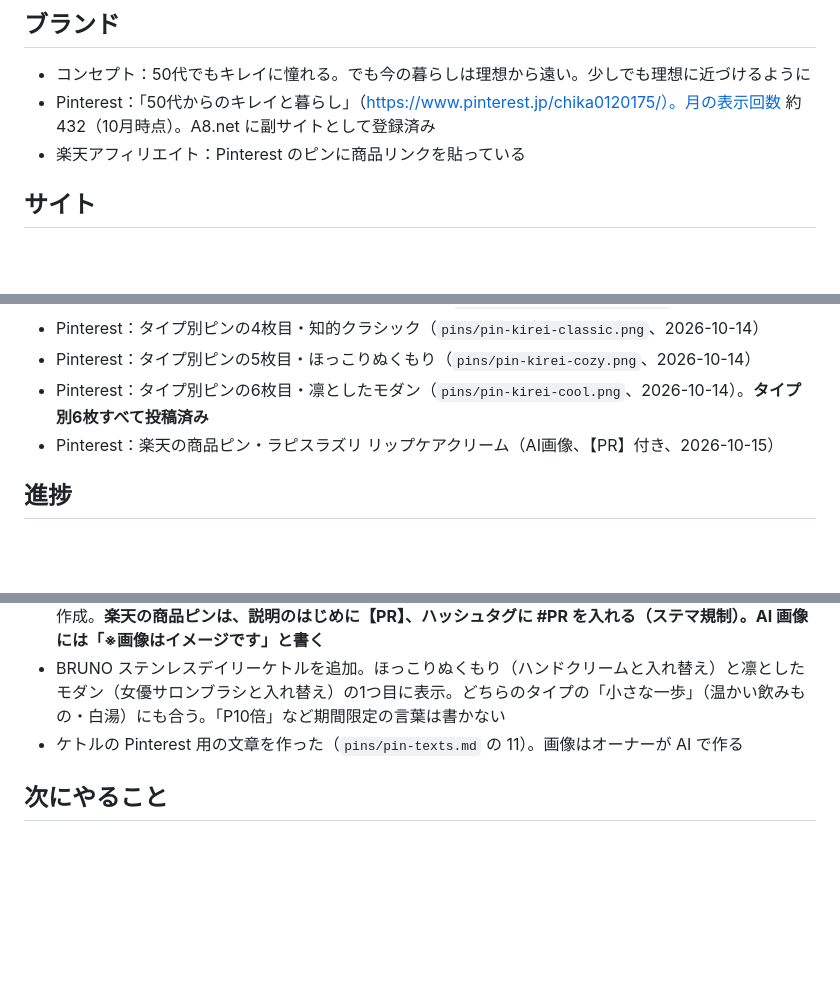
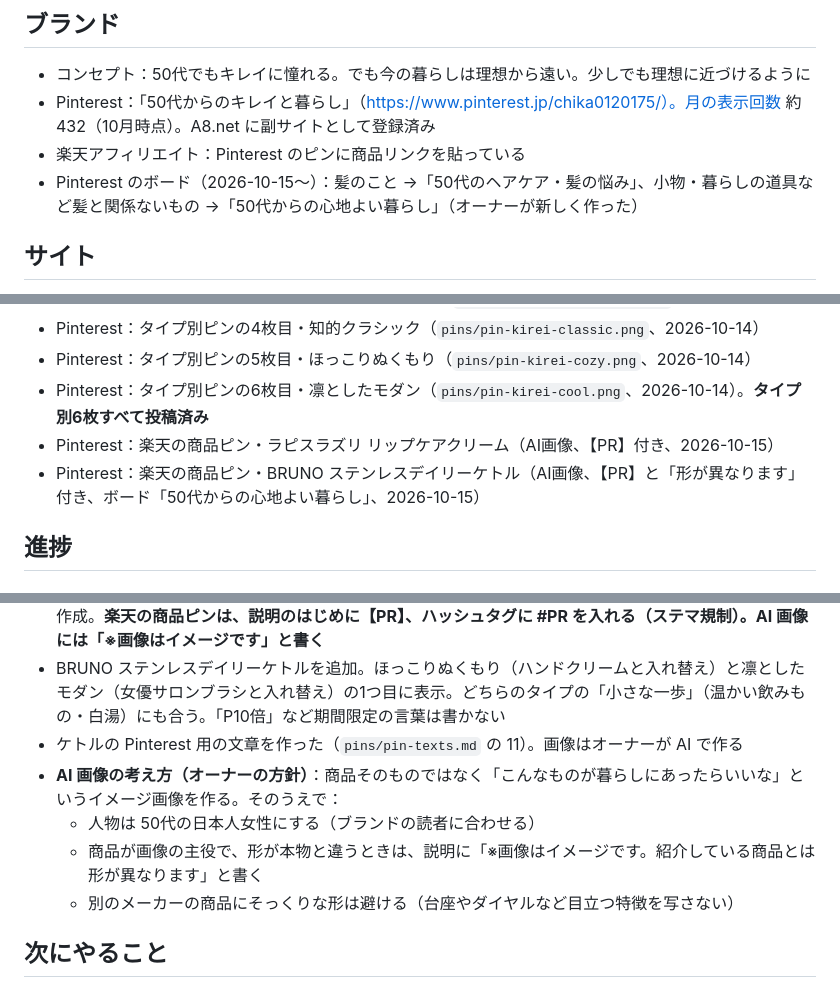
Before and after one commit to chi330-lab/love-animal-shindan, a Markdown page: brands/kirei.md, 3 parts joined by grey strips. Drawn GitHub-style; blank space fills up the shorter version.

Commit message:
Log kettle pin, new Pinterest board, and AI image policy
Co-Authored-By: Claude Opus 5.5 <noreply@anthropic.com>
Claude-Session: https://claude.ai/code/session_019KRCHiY8jfnntWnUc84DeN

```diff
--- a/brands/kirei.md
+++ b/brands/kirei.md
@@ -4,6 +4,7 @@
 - コンセプト：50代でもキレイに憧れる。でも今の暮らしは理想から遠い。少しでも理想に近づけるように
 - Pinterest：「50代からのキレイと暮らし」（https://www.pinterest.jp/chika0120175/）。月の表示回数 約432（10月時点）。A8.net に副サイトとして登録済み
 - 楽天アフィリエイト：Pinterest のピンに商品リンクを貼っている
+- Pinterest のボード（2026-10-15〜）：髪のこと →「50代のヘアケア・髪の悩み」、小物・暮らしの道具など髪と関係ないもの →「50代からの心地よい暮らし」（オーナーが新しく作った）
 
 ## サイト
 - 50代からの なりたいキレイ診断：https://chi330-lab.github.io/love-animal-shindan/kirei/ （`kirei/index.html`）
@@ -36,6 +37,7 @@
 - Pinterest：タイプ別ピンの5枚目・ほっこりぬくもり（`pins/pin-kirei-cozy.png`、2026-10-14）
 - Pinterest：タイプ別ピンの6枚目・凛としたモダン（`pins/pin-kirei-cool.png`、2026-10-14）。**タイプ別6枚すべて投稿済み**
 - Pinterest：楽天の商品ピン・ラピスラズリ リップケアクリーム（AI画像、【PR】付き、2026-10-15）
+- Pinterest：楽天の商品ピン・BRUNO ステンレスデイリーケトル（AI画像、【PR】と「形が異なります」付き、ボード「50代からの心地よい暮らし」、2026-10-15）
 
 ## 進捗
 ### 2026-10-12
@@ -50,6 +52,10 @@
 - リップケアクリームの Pinterest 用の文章を作った（`pins/pin-texts.md` の 10）。画像はオーナーが AI で作成。**楽天の商品ピンは、説明のはじめに【PR】、ハッシュタグに #PR を入れる（ステマ規制）。AI 画像には「※画像はイメージです」と書く**
 - BRUNO ステンレスデイリーケトルを追加。ほっこりぬくもり（ハンドクリームと入れ替え）と凛としたモダン（女優サロンブラシと入れ替え）の1つ目に表示。どちらのタイプの「小さな一歩」（温かい飲みもの・白湯）にも合う。「P10倍」など期間限定の言葉は書かない
 - ケトルの Pinterest 用の文章を作った（`pins/pin-texts.md` の 11）。画像はオーナーが AI で作る
+- **AI 画像の考え方（オーナーの方針）**：商品そのものではなく「こんなものが暮らしにあったらいいな」というイメージ画像を作る。そのうえで：
+  - 人物は 50代の日本人女性にする（ブランドの読者に合わせる）
+  - 商品が画像の主役で、形が本物と違うときは、説明に「※画像はイメージです。紹介している商品とは形が異なります」と書く
+  - 別のメーカーの商品にそっくりな形は避ける（台座やダイヤルなど目立つ特徴を写さない）
 
 ## 次にやること
 1. 楽天アフィリエイトのクリック数を見る（10月時点で 0）。診断経由で増えるか確認。GA4 で `utm_campaign` 別に、どのタイプのピンが人を連れてきたかも見る
```
Also changed, not shown: pins/pin-texts.md (+4 -4 lines).
